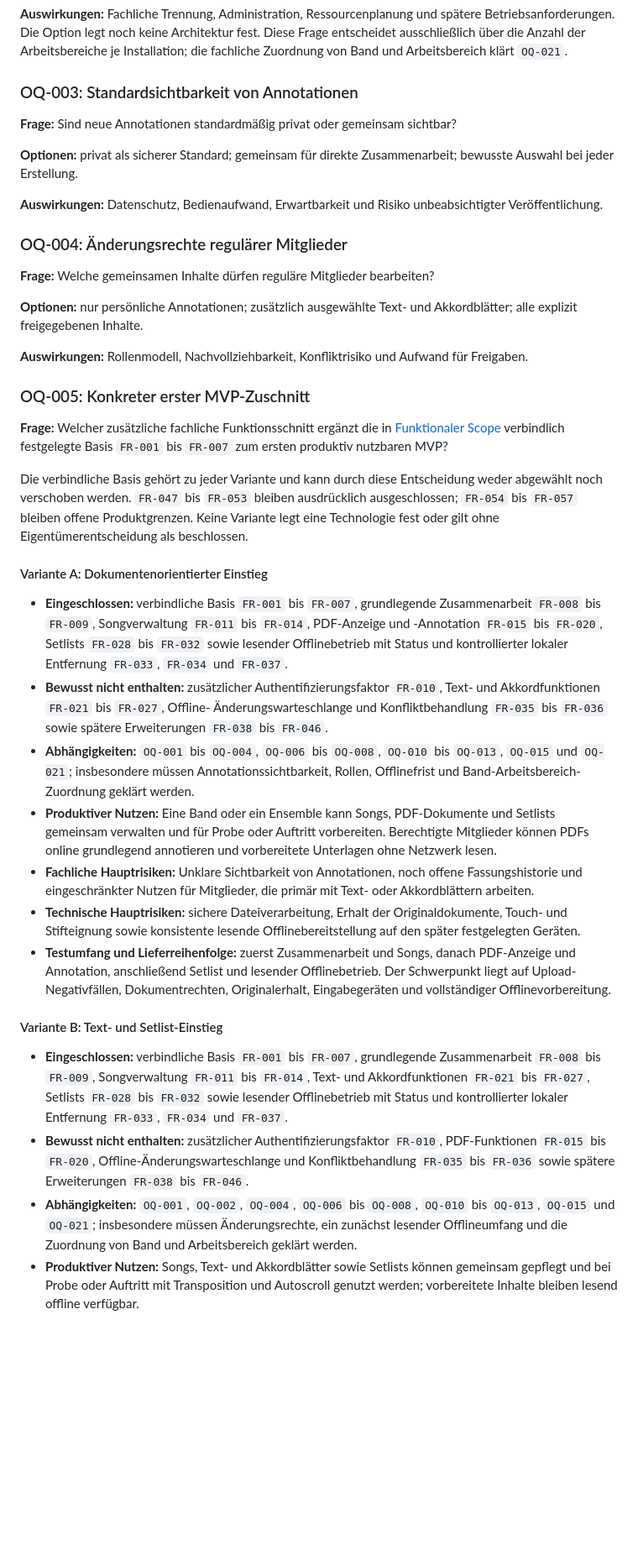
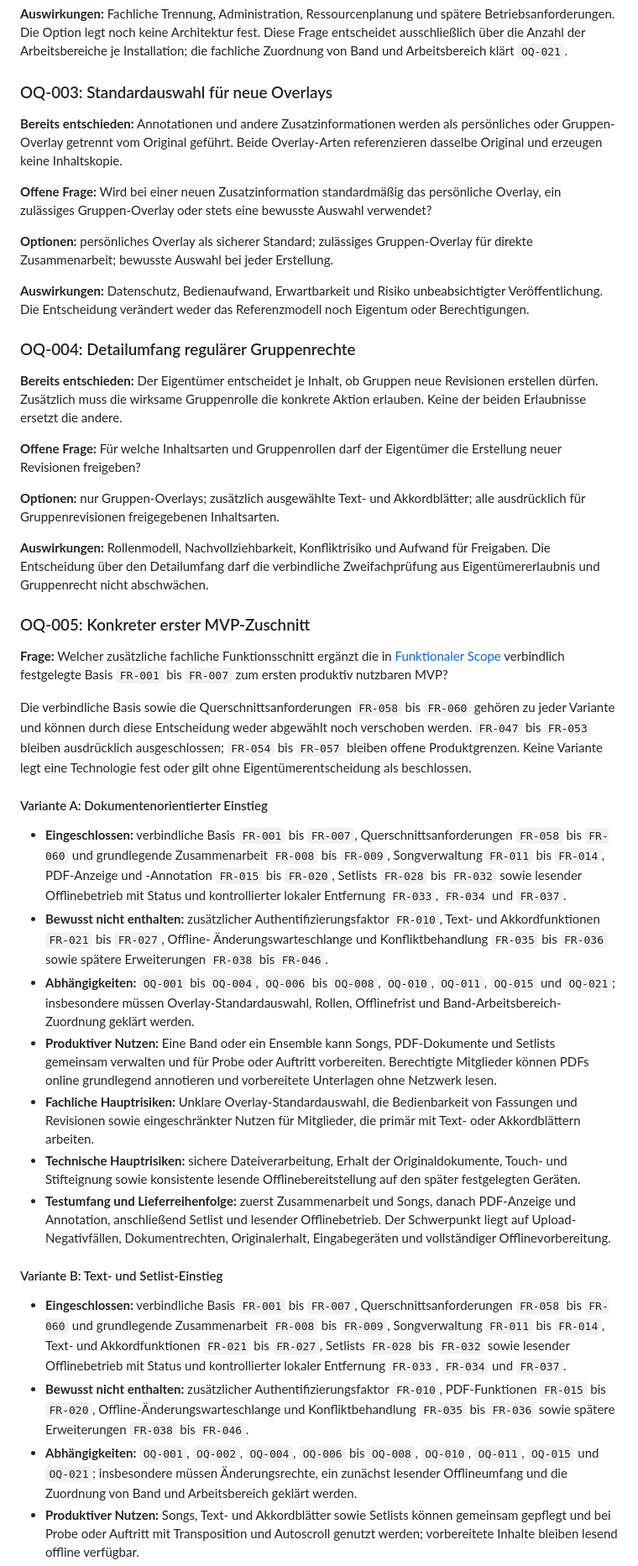
Before and after one commit to tomas-fuerl/SoSeBaMa, a Markdown page: docs/product/OPEN-QUESTIONS.md, the part around one of its changes. Shown at 84% size. Drawn GitHub-style; blank space fills up the shorter version.

Commit message:
docs: resolve version and setlist questions

```diff
--- a/docs/product/OPEN-QUESTIONS.md
+++ b/docs/product/OPEN-QUESTIONS.md
@@ -34,25 +35,40 @@ Diese Frage entscheidet ausschließlich über die Anzahl der Arbeitsbereiche je
 Installation; die fachliche Zuordnung von Band und Arbeitsbereich klärt
 `OQ-021`.
 
-### OQ-003: Standardsichtbarkeit von Annotationen
+### OQ-003: Standardauswahl für neue Overlays
 
-**Frage:** Sind neue Annotationen standardmäßig privat oder gemeinsam sichtbar?
+**Bereits entschieden:** Annotationen und andere Zusatzinformationen werden als
+persönliches oder Gruppen-Overlay getrennt vom Original geführt. Beide
+Overlay-Arten referenzieren dasselbe Original und erzeugen keine Inhaltskopie.
 
-**Optionen:** privat als sicherer Standard; gemeinsam für direkte
-Zusammenarbeit; bewusste Auswahl bei jeder Erstellung.
+**Offene Frage:** Wird bei einer neuen Zusatzinformation standardmäßig das
+persönliche Overlay, ein zulässiges Gruppen-Overlay oder stets eine bewusste
+Auswahl verwendet?
+
+**Optionen:** persönliches Overlay als sicherer Standard; zulässiges
+Gruppen-Overlay für direkte Zusammenarbeit; bewusste Auswahl bei jeder
+Erstellung.
 
 **Auswirkungen:** Datenschutz, Bedienaufwand, Erwartbarkeit und Risiko
-unbeabsichtigter Veröffentlichung.
+unbeabsichtigter Veröffentlichung. Die Entscheidung verändert weder das
+Referenzmodell noch Eigentum oder Berechtigungen.
 
-### OQ-004: Änderungsrechte regulärer Mitglieder
+### OQ-004: Detailumfang regulärer Gruppenrechte
 
-**Frage:** Welche gemeinsamen Inhalte dürfen reguläre Mitglieder bearbeiten?
+**Bereits entschieden:** Der Eigentümer entscheidet je Inhalt, ob Gruppen neue
+Revisionen erstellen dürfen. Zusätzlich muss die wirksame Gruppenrolle die
+konkrete Aktion erlauben. Keine der beiden Erlaubnisse ersetzt die andere.
 
-**Optionen:** nur persönliche Annotationen; zusätzlich ausgewählte Text- und
-Akkordblätter; alle explizit freigegebenen Inhalte.
+**Offene Frage:** Für welche Inhaltsarten und Gruppenrollen darf der Eigentümer
+die Erstellung neuer Revisionen freigeben?
+
+**Optionen:** nur Gruppen-Overlays; zusätzlich ausgewählte Text- und
+Akkordblätter; alle ausdrücklich für Gruppenrevisionen freigegebenen
+Inhaltsarten.
 
 **Auswirkungen:** Rollenmodell, Nachvollziehbarkeit, Konfliktrisiko und Aufwand
-für Freigaben.
+für Freigaben. Die Entscheidung über den Detailumfang darf die verbindliche
+Zweifachprüfung aus Eigentümererlaubnis und Gruppenrecht nicht abschwächen.
 
 ### OQ-005: Konkreter erster MVP-Zuschnitt
 
@@ -60,15 +76,17 @@ für Freigaben.
 [Funktionaler Scope](FUNCTIONAL-SCOPE.md) verbindlich festgelegte Basis
 `FR-001` bis `FR-007` zum ersten produktiv nutzbaren MVP?
 
-Die verbindliche Basis gehört zu jeder Variante und kann durch diese
-Entscheidung weder abgewählt noch verschoben werden. `FR-047` bis `FR-053`
+Die verbindliche Basis sowie die Querschnittsanforderungen `FR-058` bis
+`FR-060` gehören zu jeder Variante und können durch diese Entscheidung weder
+abgewählt noch verschoben werden. `FR-047` bis `FR-053`
 bleiben ausdrücklich ausgeschlossen; `FR-054` bis `FR-057` bleiben offene
 Produktgrenzen. Keine Variante legt eine Technologie fest oder gilt ohne
 Eigentümerentscheidung als beschlossen.
 
 #### Variante A: Dokumentenorientierter Einstieg
 
-- **Eingeschlossen:** verbindliche Basis `FR-001` bis `FR-007`, grundlegende
+- **Eingeschlossen:** verbindliche Basis `FR-001` bis `FR-007`,
+  Querschnittsanforderungen `FR-058` bis `FR-060` und grundlegende
   Zusammenarbeit `FR-008` bis `FR-009`, Songverwaltung `FR-011` bis `FR-014`,
   PDF-Anzeige und -Annotation `FR-015` bis `FR-020`, Setlists `FR-028` bis
   `FR-032` sowie lesender Offlinebetrieb mit Status und kontrollierter lokaler
@@ -77,16 +95,17 @@ Eigentümerentscheidung als beschlossen.
   Text- und Akkordfunktionen `FR-021` bis `FR-027`, Offline-
   Änderungswarteschlange und Konfliktbehandlung `FR-035` bis `FR-036` sowie
   spätere Erweiterungen `FR-038` bis `FR-046`.
-- **Abhängigkeiten:** `OQ-001` bis `OQ-004`, `OQ-006` bis `OQ-008`, `OQ-010` bis
-  `OQ-013`, `OQ-015` und `OQ-021`; insbesondere müssen Annotationssichtbarkeit,
-  Rollen, Offlinefrist und Band-Arbeitsbereich-Zuordnung geklärt werden.
+- **Abhängigkeiten:** `OQ-001` bis `OQ-004`, `OQ-006` bis `OQ-008`,
+  `OQ-010`, `OQ-011`, `OQ-015` und `OQ-021`; insbesondere müssen
+  Overlay-Standardauswahl, Rollen, Offlinefrist und
+  Band-Arbeitsbereich-Zuordnung geklärt werden.
 - **Produktiver Nutzen:** Eine Band oder ein Ensemble kann Songs, PDF-Dokumente
   und Setlists gemeinsam verwalten und für Probe oder Auftritt vorbereiten.
   Berechtigte Mitglieder können PDFs online grundlegend annotieren und
   vorbereitete Unterlagen ohne Netzwerk lesen.
-- **Fachliche Hauptrisiken:** Unklare Sichtbarkeit von Annotationen, noch offene
-  Fassungshistorie und eingeschränkter Nutzen für Mitglieder, die primär mit
-  Text- oder Akkordblättern arbeiten.
+- **Fachliche Hauptrisiken:** Unklare Overlay-Standardauswahl, die Bedienbarkeit
+  von Fassungen und Revisionen sowie eingeschränkter Nutzen für Mitglieder, die
+  primär mit Text- oder Akkordblättern arbeiten.
 - **Technische Hauptrisiken:** sichere Dateiverarbeitung, Erhalt der
   Originaldokumente, Touch- und Stifteignung sowie konsistente lesende
   Offlinebereitstellung auf den später festgelegten Geräten.
@@ -97,7 +116,8 @@ Eigentümerentscheidung als beschlossen.
 
 #### Variante B: Text- und Setlist-Einstieg
 
-- **Eingeschlossen:** verbindliche Basis `FR-001` bis `FR-007`, grundlegende
+- **Eingeschlossen:** verbindliche Basis `FR-001` bis `FR-007`,
+  Querschnittsanforderungen `FR-058` bis `FR-060` und grundlegende
   Zusammenarbeit `FR-008` bis `FR-009`, Songverwaltung `FR-011` bis `FR-014`,
   Text- und Akkordfunktionen `FR-021` bis `FR-027`, Setlists `FR-028` bis
   `FR-032` sowie lesender Offlinebetrieb mit Status und kontrollierter lokaler
@@ -107,7 +127,7 @@ Eigentümerentscheidung als beschlossen.
   Konfliktbehandlung `FR-035` bis `FR-036` sowie spätere Erweiterungen
   `FR-038` bis `FR-046`.
 - **Abhängigkeiten:** `OQ-001`, `OQ-002`, `OQ-004`, `OQ-006` bis `OQ-008`,
-  `OQ-010` bis `OQ-013`, `OQ-015` und `OQ-021`; insbesondere müssen
+  `OQ-010`, `OQ-011`, `OQ-015` und `OQ-021`; insbesondere müssen
   Änderungsrechte, ein zunächst lesender Offlineumfang und die Zuordnung von
   Band und Arbeitsbereich geklärt werden.
 - **Produktiver Nutzen:** Songs, Text- und Akkordblätter sowie Setlists können
```
Also changed, not shown: other parts of docs/product/OPEN-QUESTIONS.md (+36 -20 lines).
